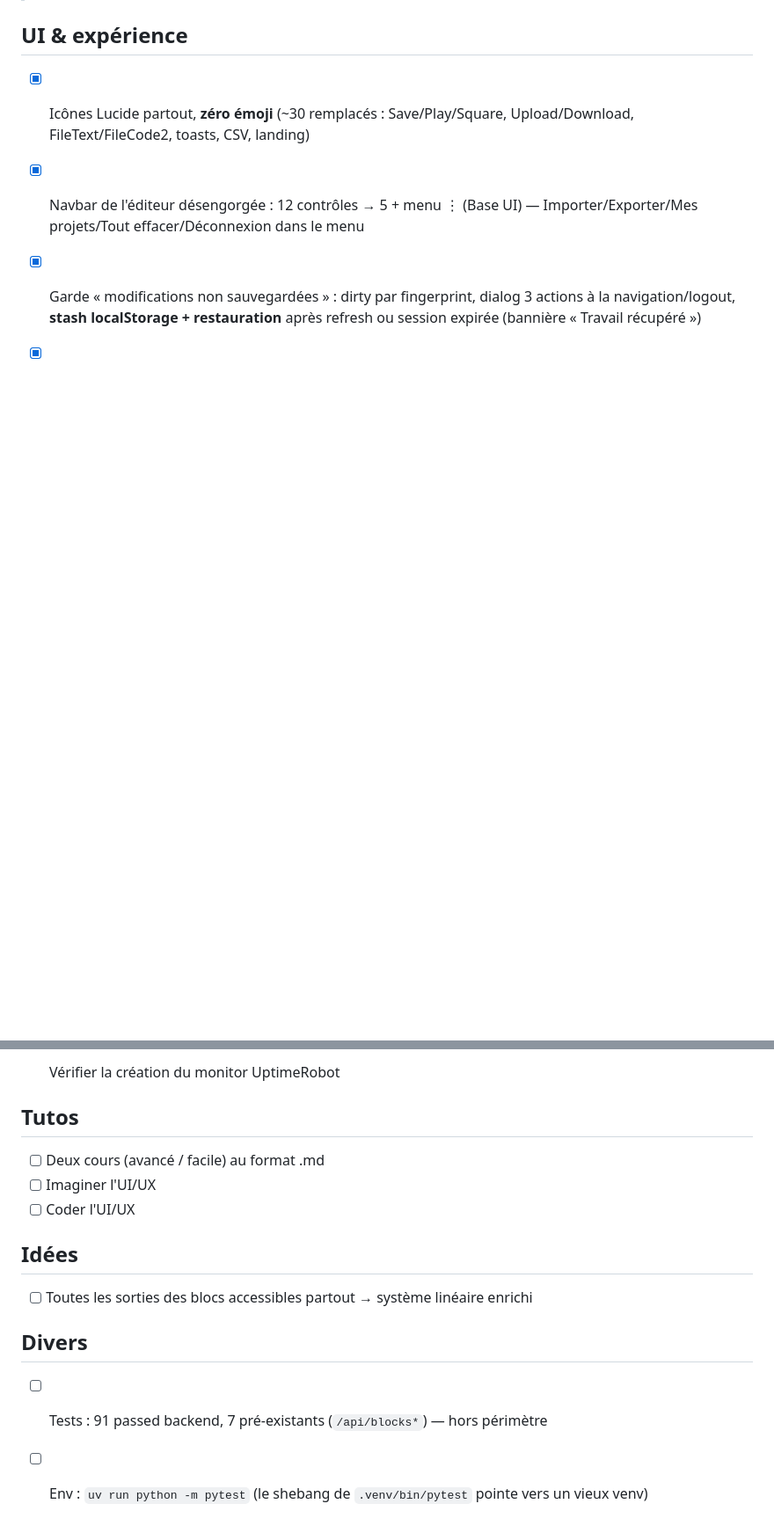
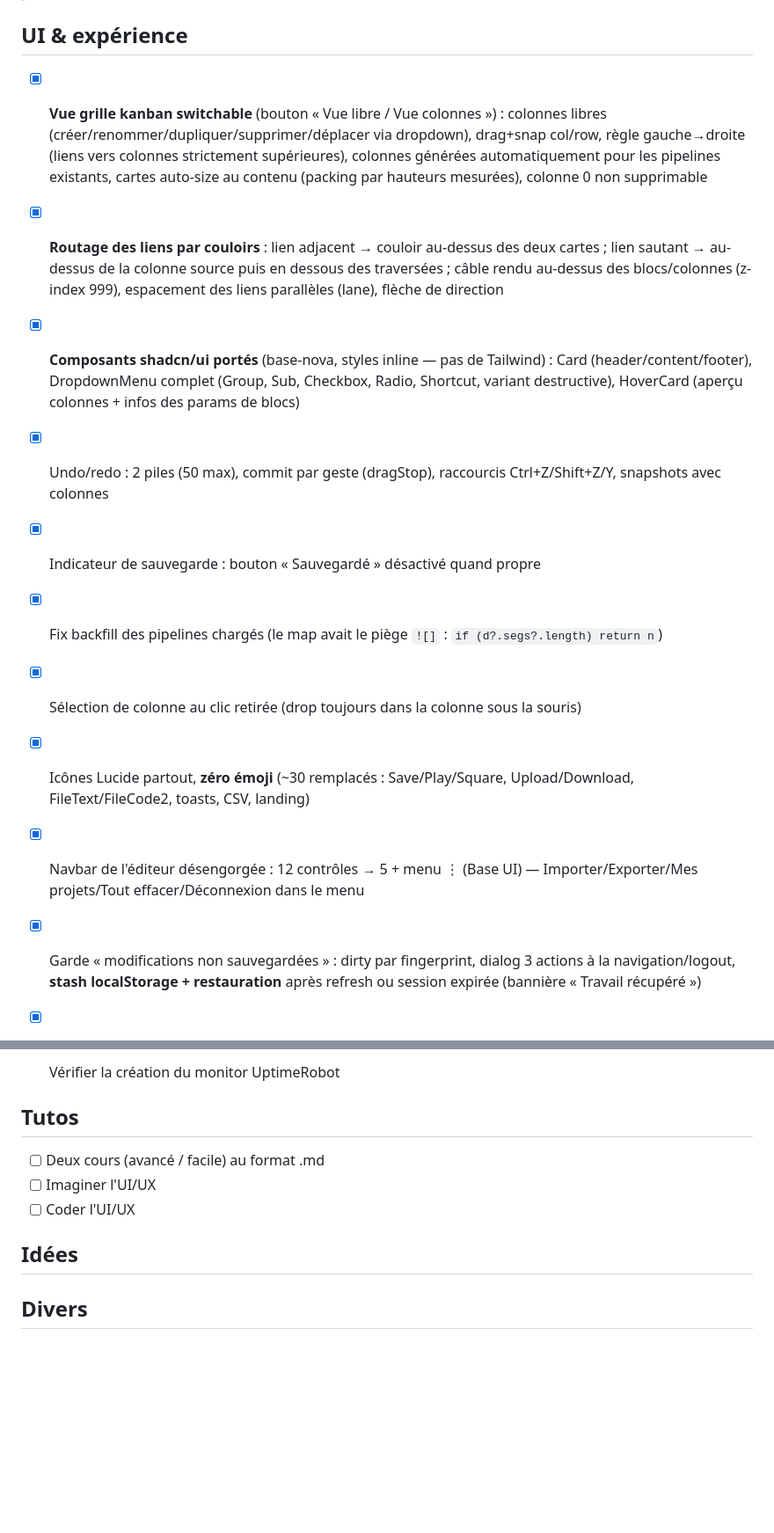
Before and after one commit to PoCInnovation/MLBlock, a Markdown page: Notes.md, 2 parts joined by grey strips. Shown at 88% size. GitHub-like rendering; blank space fills up the shorter version.

```diff
--- a/Notes.md
+++ b/Notes.md
@@ -5,6 +5,13 @@
 ## UI & expérience
 
 
+- [x] **Vue grille kanban switchable** (bouton « Vue libre / Vue colonnes ») : colonnes libres (créer/renommer/dupliquer/supprimer/déplacer via dropdown), drag+snap col/row, règle gauche→droite (liens vers colonnes strictement supérieures), colonnes générées automatiquement pour les pipelines existants, cartes auto-size au contenu (packing par hauteurs mesurées), colonne 0 non supprimable
+- [x] **Routage des liens par couloirs** : lien adjacent → couloir au-dessus des deux cartes ; lien sautant → au-dessus de la colonne source puis en dessous des traversées ; câble rendu au-dessus des blocs/colonnes (z-index 999), espacement des liens parallèles (lane), flèche de direction
+- [x] **Composants shadcn/ui portés** (base-nova, styles inline — pas de Tailwind) : Card (header/content/footer), DropdownMenu complet (Group, Sub, Checkbox, Radio, Shortcut, variant destructive), HoverCard (aperçu colonnes + infos des params de blocs)
+- [x] Undo/redo : 2 piles (50 max), commit par geste (dragStop), raccourcis Ctrl+Z/Shift+Z/Y, snapshots avec colonnes
+- [x] Indicateur de sauvegarde : bouton « Sauvegardé » désactivé quand propre
+- [x] Fix backfill des pipelines chargés (le map avait le piège `![]` : `if (d?.segs?.length) return n`)
+- [x] Sélection de colonne au clic retirée (drop toujours dans la colonne sous la souris)
 - [x] Icônes Lucide partout, **zéro émoji** (~30 remplacés : Save/Play/Square, Upload/Download, FileText/FileCode2, toasts, CSV, landing)
 - [x] Navbar de l'éditeur désengorgée : 12 contrôles → 5 + menu ⋮ (Base UI) — Importer/Exporter/Mes projets/Tout effacer/Déconnexion dans le menu
 - [x] Garde « modifications non sauvegardées » : dirty par fingerprint, dialog 3 actions à la navigation/logout, **stash localStorage + restauration** après refresh ou session expirée (bannière « Travail récupéré »)
@@ -66,16 +76,11 @@
 
 ## Tutos
 
-
 - [ ] Deux cours (avancé / facile) au format .md
 - [ ] Imaginer l'UI/UX
 - [ ] Coder l'UI/UX
 
 ## Idées
 
-- [ ] Toutes les sorties des blocs accessibles partout → système linéaire enrichi
 
 ## Divers
-
-- [ ] Tests : 91 passed backend, 7 pré-existants (`/api/blocks*`) — hors périmètre
-- [ ] Env : `uv run python -m pytest` (le shebang de `.venv/bin/pytest` pointe vers un vieux venv)
```
Also changed, not shown: other parts of Notes.md (+8 -5 lines), NOTES2.md (added, +6 -0 lines).
